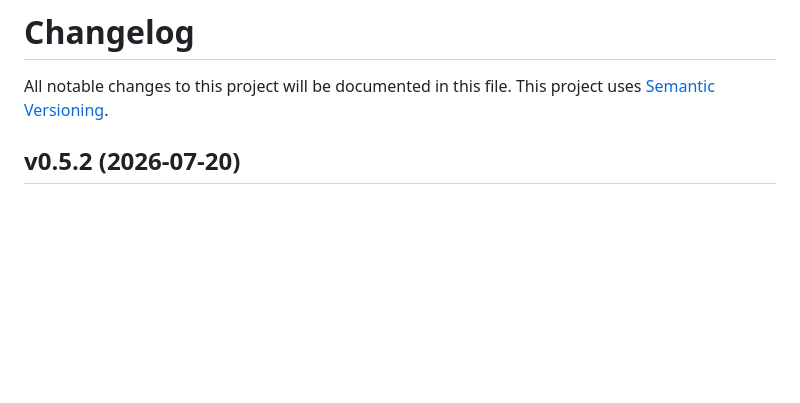
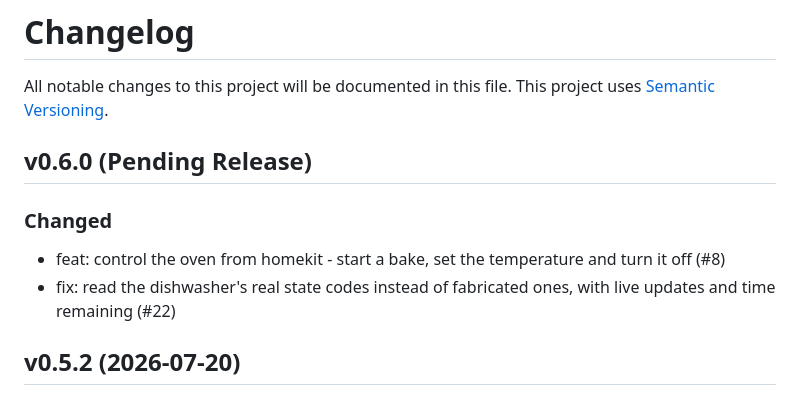
Before and after one commit to homebridge-plugins/homebridge-smarthq, a Markdown page: CHANGELOG.md, the part around the change. Rendered like a GitHub page; blank space fills up the shorter version.

Commit message:
docs: changelog for the oven control and dishwasher rework
Co-Authored-By: Claude Fable 5 <noreply@anthropic.com>

```diff
--- a/CHANGELOG.md
+++ b/CHANGELOG.md
@@ -1,6 +1,13 @@
 # Changelog
 
 All notable changes to this project will be documented in this file. This project uses [Semantic Versioning](https://semver.org/).
+
+## v0.6.0 (Pending Release)
+
+### Changed
+
+- feat: control the oven from homekit - start a bake, set the temperature and turn it off (#8)
+- fix: read the dishwasher's real state codes instead of fabricated ones, with live updates and time remaining (#22)
 
 ## v0.5.2 (2026-07-20)
 
```
